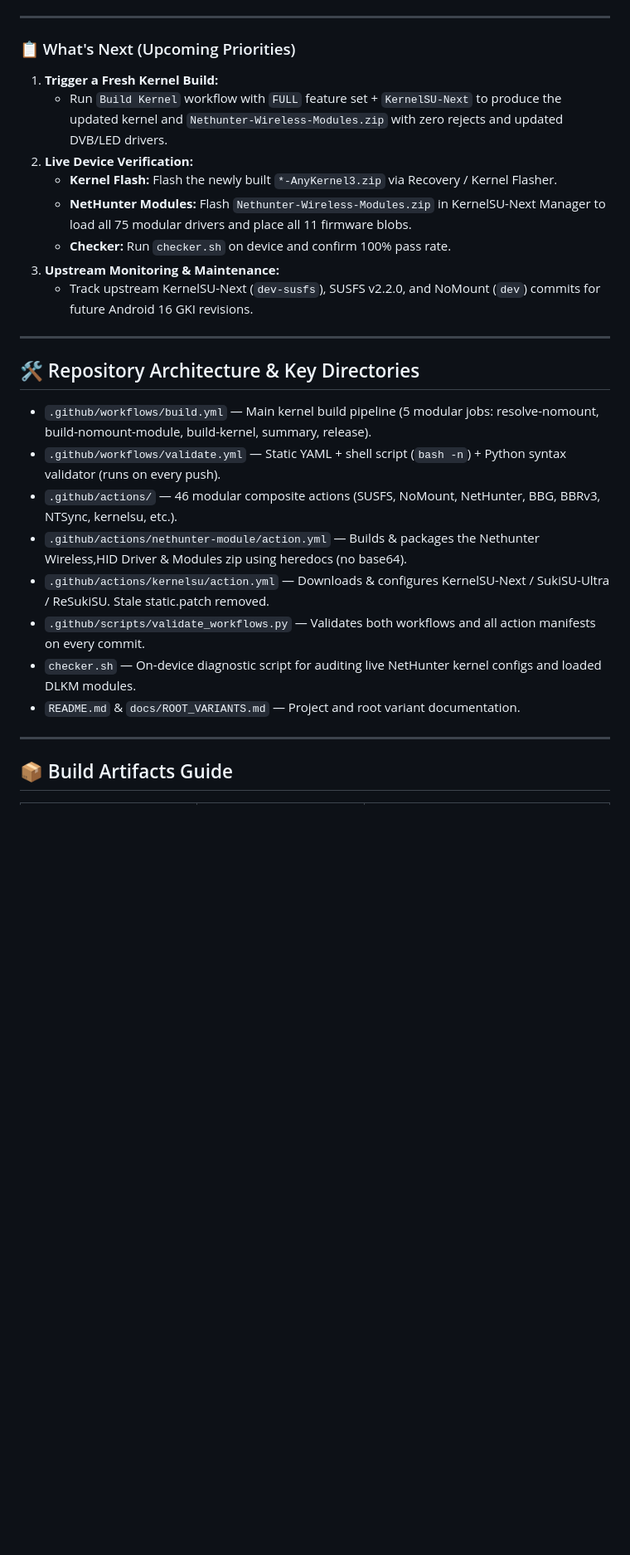
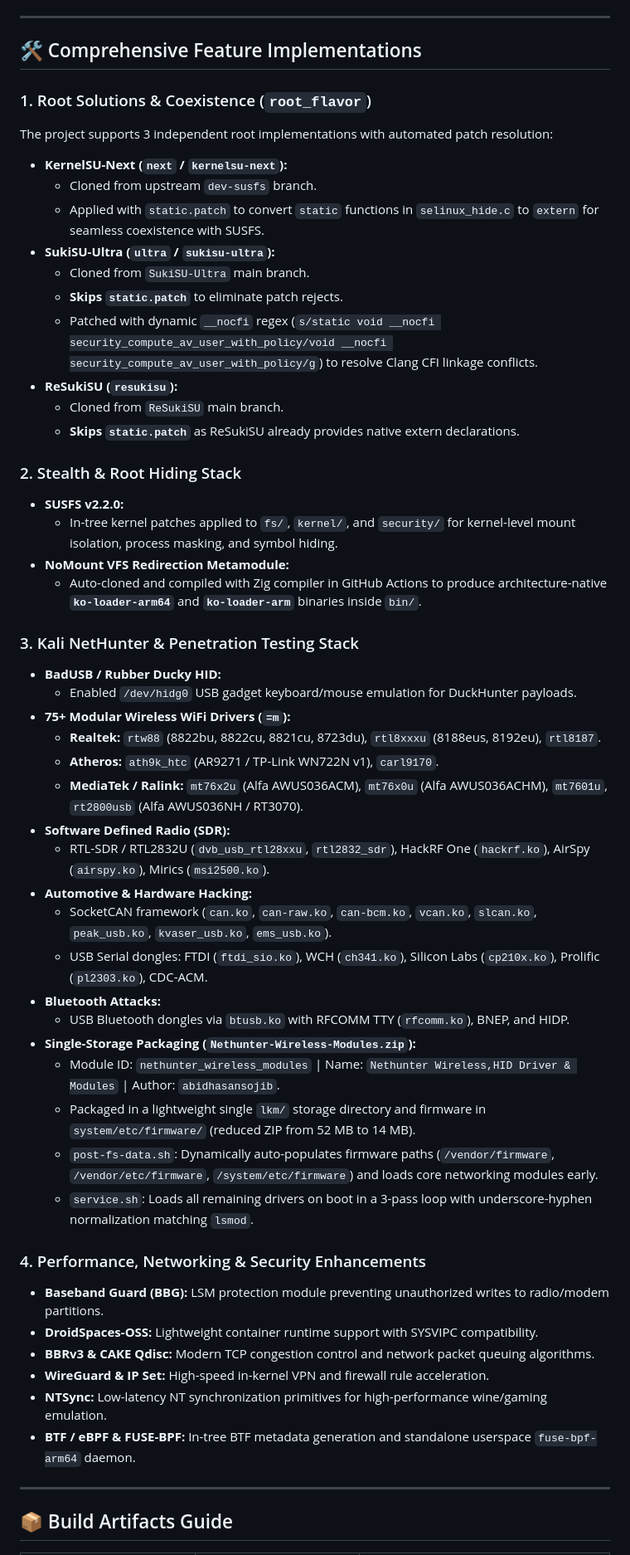
Before and after one commit to abidhasansojib/gki_kernel_builder, a Markdown page: AGENTS.md, the part around one of its changes. Shown at 83% size. Rendered like a GitHub page; blank space fills up the shorter version.

Commit message:
docs: rewrite AGENTS.md with comprehensive guide, architecture, and strict agent rules

```diff
--- a/AGENTS.md
+++ b/AGENTS.md
@@ -56,27 +23,54 @@
 
 ---
 
-### 📋 What's Next (Upcoming Priorities)
-1. **Trigger a Fresh Kernel Build:**
-   * Run `Build Kernel` workflow with `FULL` feature set + `KernelSU-Next` to produce the updated kernel and `Nethunter-Wireless-Modules.zip` with zero rejects and updated DVB/LED drivers.
-2. **Live Device Verification:**
-   * **Kernel Flash:** Flash the newly built `*-AnyKernel3.zip` via Recovery / Kernel Flasher.
-   * **NetHunter Modules:** Flash `Nethunter-Wireless-Modules.zip` in KernelSU-Next Manager to load all 75 modular drivers and place all 11 firmware blobs.
-   * **Checker:** Run `checker.sh` on device and confirm 100% pass rate.
-3. **Upstream Monitoring & Maintenance:**
-   * Track upstream KernelSU-Next (`dev-susfs`), SUSFS v2.2.0, and NoMount (`dev`) commits for future Android 16 GKI revisions.
+## 🛠️ Comprehensive Feature Implementations
 
----
+### 1. Root Solutions & Coexistence (`root_flavor`)
+The project supports 3 independent root implementations with automated patch resolution:
+* **KernelSU-Next (`next` / `kernelsu-next`):**
+  * Cloned from upstream `dev-susfs` branch.
+  * Applied with `static.patch` to convert `static` functions in `selinux_hide.c` to `extern` for seamless coexistence with SUSFS.
+* **SukiSU-Ultra (`ultra` / `sukisu-ultra`):**
+  * Cloned from `SukiSU-Ultra` main branch.
+  * **Skips `static.patch`** to eliminate patch rejects.
+  * Patched with dynamic `__nocfi` regex (`s/static void __nocfi security_compute_av_user_with_policy/void __nocfi security_compute_av_user_with_policy/g`) to resolve Clang CFI linkage conflicts.
+* **ReSukiSU (`resukisu`):**
+  * Cloned from `ReSukiSU` main branch.
+  * **Skips `static.patch`** as ReSukiSU already provides native extern declarations.
 
-## 🛠️ Repository Architecture & Key Directories
-* `.github/workflows/build.yml` — Main kernel build pipeline (5 modular jobs: resolve-nomount, build-nomount-module, build-kernel, summary, release).
-* `.github/workflows/validate.yml` — Static YAML + shell script (`bash -n`) + Python syntax validator (runs on every push).
-* `.github/actions/` — 46 modular composite actions (SUSFS, NoMount, NetHunter, BBG, BBRv3, NTSync, kernelsu, etc.).
-* `.github/actions/nethunter-module/action.yml` — Builds & packages the Nethunter Wireless,HID Driver & Modules zip using heredocs (no base64).
-* `.github/actions/kernelsu/action.yml` — Downloads & configures KernelSU-Next / SukiSU-Ultra / ReSukiSU. Stale static.patch removed.
-* `.github/scripts/validate_workflows.py` — Validates both workflows and all action manifests on every commit.
-* `checker.sh` — On-device diagnostic script for auditing live NetHunter kernel configs and loaded DLKM modules.
-* `README.md` & `docs/ROOT_VARIANTS.md` — Project and root variant documentation.
+### 2. Stealth & Root Hiding Stack
+* **SUSFS v2.2.0:**
+  * In-tree kernel patches applied to `fs/`, `kernel/`, and `security/` for kernel-level mount isolation, process masking, and symbol hiding.
+* **NoMount VFS Redirection Metamodule:**
+  * Auto-cloned and compiled with Zig compiler in GitHub Actions to produce architecture-native **`ko-loader-arm64`** and **`ko-loader-arm`** binaries inside `bin/`.
+
+### 3. Kali NetHunter & Penetration Testing Stack
+* **BadUSB / Rubber Ducky HID:**
+  * Enabled `/dev/hidg0` USB gadget keyboard/mouse emulation for DuckHunter payloads.
+* **75+ Modular Wireless WiFi Drivers (`=m`):**
+  * **Realtek:** `rtw88` (8822bu, 8822cu, 8821cu, 8723du), `rtl8xxxu` (8188eus, 8192eu), `rtl8187`.
+  * **Atheros:** `ath9k_htc` (AR9271 / TP-Link WN722N v1), `carl9170`.
+  * **MediaTek / Ralink:** `mt76x2u` (Alfa AWUS036ACM), `mt76x0u` (Alfa AWUS036ACHM), `mt7601u`, `rt2800usb` (Alfa AWUS036NH / RT3070).
+* **Software Defined Radio (SDR):**
+  * RTL-SDR / RTL2832U (`dvb_usb_rtl28xxu`, `rtl2832_sdr`), HackRF One (`hackrf.ko`), AirSpy (`airspy.ko`), Mirics (`msi2500.ko`).
+* **Automotive & Hardware Hacking:**
+  * SocketCAN framework (`can.ko`, `can-raw.ko`, `can-bcm.ko`, `vcan.ko`, `slcan.ko`, `peak_usb.ko`, `kvaser_usb.ko`, `ems_usb.ko`).
+  * USB Serial dongles: FTDI (`ftdi_sio.ko`), WCH (`ch341.ko`), Silicon Labs (`cp210x.ko`), Prolific (`pl2303.ko`), CDC-ACM.
+* **Bluetooth Attacks:**
+  * USB Bluetooth dongles via `btusb.ko` with RFCOMM TTY (`rfcomm.ko`), BNEP, and HIDP.
+* **Single-Storage Packaging (`Nethunter-Wireless-Modules.zip`):**
+  * Module ID: `nethunter_wireless_modules` | Name: `Nethunter Wireless,HID Driver & Modules` | Author: `abidhasansojib`.
+  * Packaged in a lightweight single `lkm/` storage directory and firmware in `system/etc/firmware/` (reduced ZIP from 52 MB to 14 MB).
+  * `post-fs-data.sh`: Dynamically auto-populates firmware paths (`/vendor/firmware`, `/vendor/etc/firmware`, `/system/etc/firmware`) and loads core networking modules early.
+  * `service.sh`: Loads all remaining drivers on boot in a 3-pass loop with underscore-hyphen normalization matching `lsmod`.
+
+### 4. Performance, Networking & Security Enhancements
+* **Baseband Guard (BBG):** LSM protection module preventing unauthorized writes to radio/modem partitions.
+* **DroidSpaces-OSS:** Lightweight container runtime support with SYSVIPC compatibility.
+* **BBRv3 & CAKE Qdisc:** Modern TCP congestion control and network packet queuing algorithms.
+* **WireGuard & IP Set:** High-speed in-kernel VPN and firewall rule acceleration.
+* **NTSync:** Low-latency NT synchronization primitives for high-performance wine/gaming emulation.
+* **BTF / eBPF & FUSE-BPF:** In-tree BTF metadata generation and standalone userspace `fuse-bpf-arm64` daemon.
 
 ---
 
```
Also changed, not shown: other parts of AGENTS.md (+40 -62 lines).
